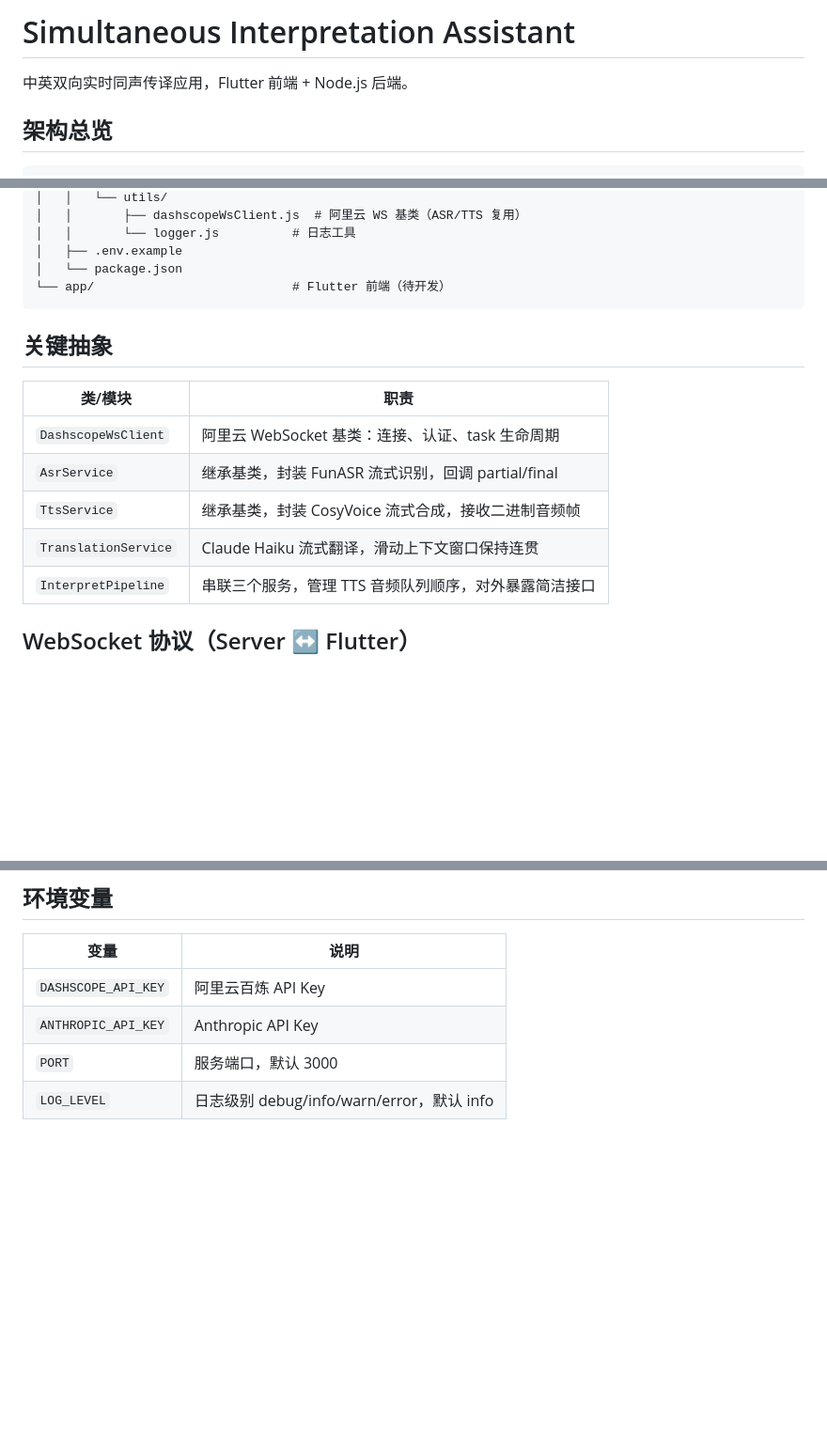
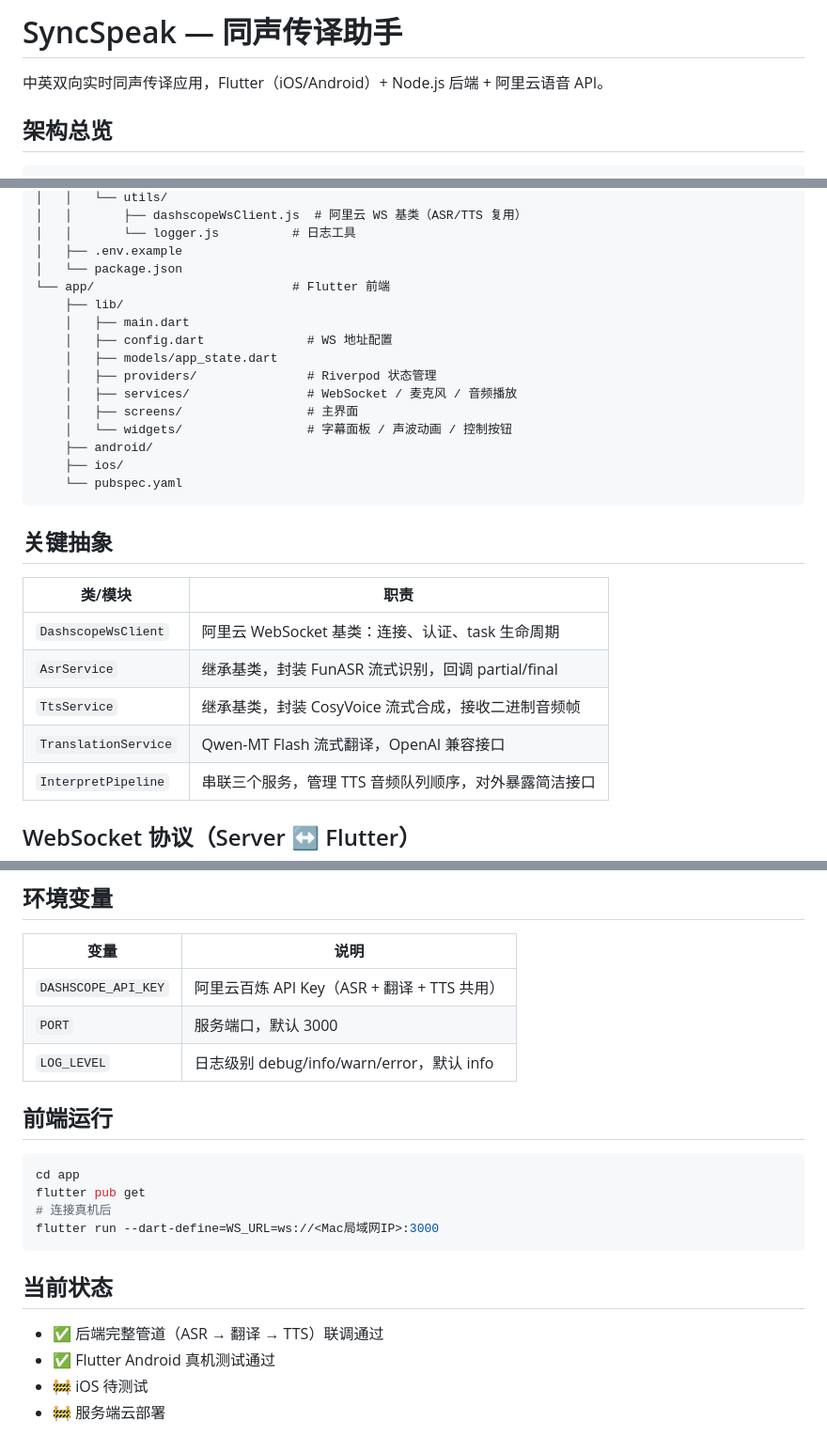
Before and after one commit to nivilLi/SyncSpeak, a Markdown page: README.md, 3 parts joined by grey strips. Shown at 94% size. Drawn GitHub-style; blank space fills up the shorter version.

Commit message:
docs: 更新项目文档，同步当前实际状态
- README：修正技术栈（Qwen-MT 替换 Claude Haiku，统一 DASHSCOPE_API_KEY），
  补全前端目录结构，新增前端运行命令与当前项目状态说明
- TODO：标记 Android 真机测试已完成，补充待完成项（iOS 测试、App 图标、部署），
  新增 TTS 生命周期决策记录
- CLAUDE.md：修正项目概览描述，更新目录说明

Co-Authored-By: Claude Sonnet 4.6 <noreply@anthropic.com>

````diff
--- a/README.md
+++ b/README.md
@@ -1,6 +1,6 @@
-# Simultaneous Interpretation Assistant
+# SyncSpeak — 同声传译助手
 
-中英双向实时同声传译应用，Flutter 前端 + Node.js 后端。
+中英双向实时同声传译应用，Flutter（iOS/Android）+ Node.js 后端 + 阿里云语音 API。
 
 ## 架构总览
 
@@ -60,7 +60,18 @@ simultaneousInterpretation/
 │   │       └── logger.js          # 日志工具
 │   ├── .env.example
 │   └── package.json
-└── app/                           # Flutter 前端（待开发）
+└── app/                           # Flutter 前端
+    ├── lib/
+    │   ├── main.dart
+    │   ├── config.dart              # WS 地址配置
+    │   ├── models/app_state.dart
+    │   ├── providers/               # Riverpod 状态管理
+    │   ├── services/                # WebSocket / 麦克风 / 音频播放
+    │   ├── screens/                 # 主界面
+    │   └── widgets/                 # 字幕面板 / 声波动画 / 控制按钮
+    ├── android/
+    ├── ios/
+    └── pubspec.yaml
 ```
 
 ## 关键抽象
@@ -70,7 +81,7 @@ simultaneousInterpretation/
 | `DashscopeWsClient` | 阿里云 WebSocket 基类：连接、认证、task 生命周期 |
 | `AsrService` | 继承基类，封装 FunASR 流式识别，回调 partial/final |
 | `TtsService` | 继承基类，封装 CosyVoice 流式合成，接收二进制音频帧 |
-| `TranslationService` | Claude Haiku 流式翻译，滑动上下文窗口保持连贯 |
+| `TranslationService` | Qwen-MT Flash 流式翻译，OpenAI 兼容接口 |
 | `InterpretPipeline` | 串联三个服务，管理 TTS 音频队列顺序，对外暴露简洁接口 |
 
 ## WebSocket 协议（Server ↔ Flutter）
@@ -106,7 +117,22 @@ npm run dev            # 启动（node --watch 热重载）
 
 | 变量 | 说明 |
 |------|------|
-| `DASHSCOPE_API_KEY` | 阿里云百炼 API Key |
-| `ANTHROPIC_API_KEY` | Anthropic API Key |
+| `DASHSCOPE_API_KEY` | 阿里云百炼 API Key（ASR + 翻译 + TTS 共用） |
 | `PORT` | 服务端口，默认 3000 |
 | `LOG_LEVEL` | 日志级别 debug/info/warn/error，默认 info |
+
+## 前端运行
+
+```bash
+cd app
+flutter pub get
+# 连接真机后
+flutter run --dart-define=WS_URL=ws://<Mac局域网IP>:3000
+```
+
+## 当前状态
+
+- ✅ 后端完整管道（ASR → 翻译 → TTS）联调通过
+- ✅ Flutter Android 真机测试通过
+- 🚧 iOS 待测试
+- 🚧 服务端云部署
````
Also changed, not shown: other parts of README.md (+2 -2 lines).
